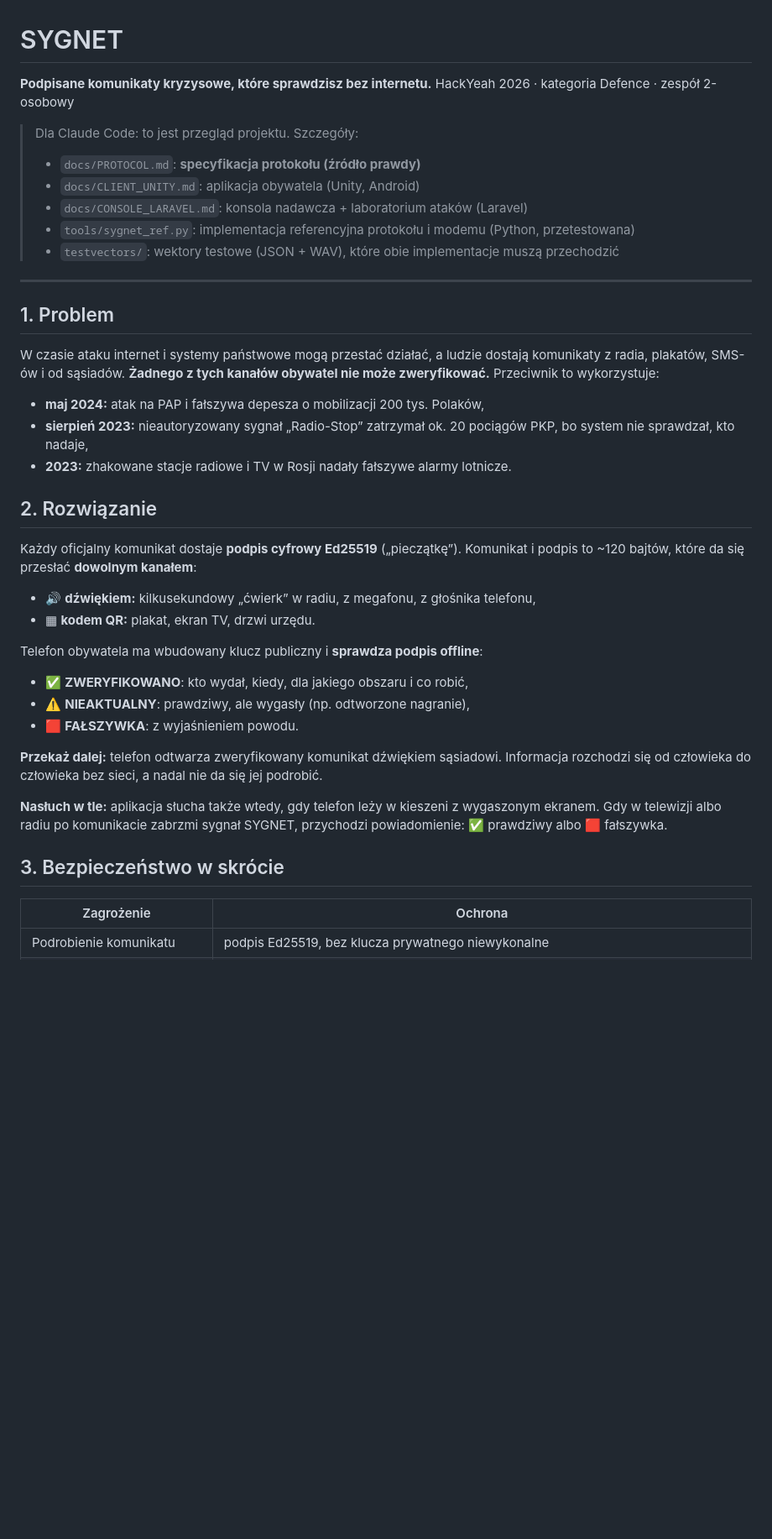
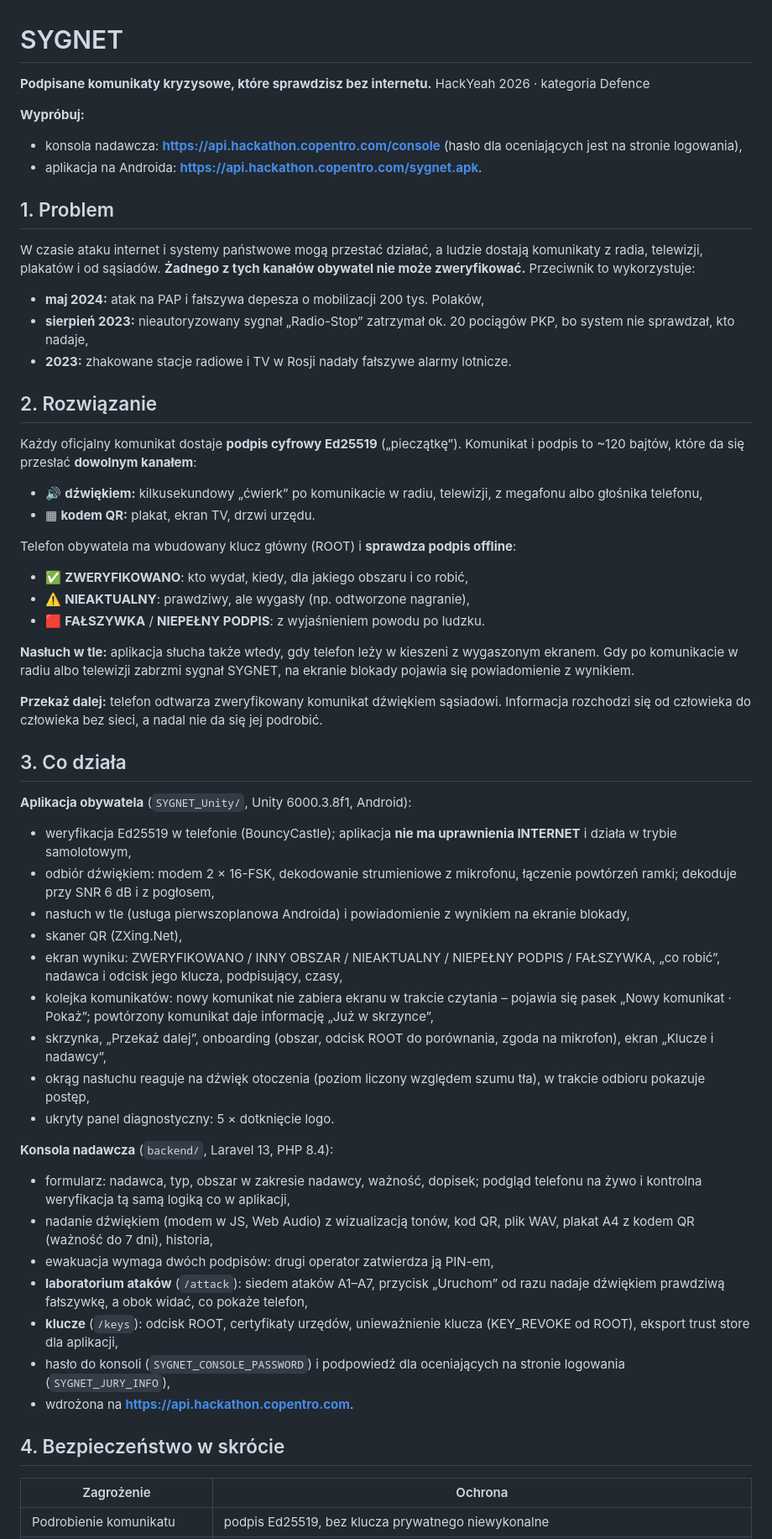
Before and after one commit to B0ZIA/SYGNET, a Markdown page: README.md, the part around one of its changes. Shown at 84% size. Drawn GitHub-style; blank space fills up the shorter version.

```diff
--- a/README.md
+++ b/README.md
@@ -1,20 +1,16 @@
 # SYGNET
 
 **Podpisane komunikaty kryzysowe, które sprawdzisz bez internetu.**
-HackYeah 2026 · kategoria Defence · zespół 2-osobowy
+HackYeah 2026 · kategoria Defence
 
-> Dla Claude Code: to jest przegląd projektu. Szczegóły:
-> - `docs/PROTOCOL.md`: **specyfikacja protokołu (źródło prawdy)**
-> - `docs/CLIENT_UNITY.md`: aplikacja obywatela (Unity, Android)
-> - `docs/CONSOLE_LARAVEL.md`: konsola nadawcza + laboratorium ataków (Laravel)
-> - `tools/sygnet_ref.py`: implementacja referencyjna protokołu i modemu (Python, przetestowana)
-> - `testvectors/`: wektory testowe (JSON + WAV), które obie implementacje muszą przechodzić
+**Wypróbuj:**
 
----
+- konsola nadawcza: **https://api.hackathon.copentro.com/console** (hasło dla oceniających jest na stronie logowania),
+- aplikacja na Androida: **https://api.hackathon.copentro.com/sygnet.apk**.
 
 ## 1. Problem
 
-W czasie ataku internet i systemy państwowe mogą przestać działać, a ludzie dostają komunikaty z radia, plakatów, SMS-ów i od sąsiadów. **Żadnego z tych kanałów obywatel nie może zweryfikować.** Przeciwnik to wykorzystuje:
+W czasie ataku internet i systemy państwowe mogą przestać działać, a ludzie dostają komunikaty z radia, telewizji, plakatów i od sąsiadów. **Żadnego z tych kanałów obywatel nie może zweryfikować.** Przeciwnik to wykorzystuje:
 
 - **maj 2024:** atak na PAP i fałszywa depesza o mobilizacji 200 tys. Polaków,
 - **sierpień 2023:** nieautoryzowany sygnał „Radio-Stop” zatrzymał ok. 20 pociągów PKP, bo system nie sprawdzał, kto nadaje,
@@ -24,20 +20,44 @@ W czasie ataku internet i systemy państwowe mogą przestać działać, a ludzie
 
 Każdy oficjalny komunikat dostaje **podpis cyfrowy Ed25519** („pieczątkę”). Komunikat i podpis to ~120 bajtów, które da się przesłać **dowolnym kanałem**:
 
-- 🔊 **dźwiękiem:** kilkusekundowy „ćwierk” w radiu, z megafonu, z głośnika telefonu,
+- 🔊 **dźwiękiem:** kilkusekundowy „ćwierk” po komunikacie w radiu, telewizji, z megafonu albo głośnika telefonu,
 - ▦ **kodem QR:** plakat, ekran TV, drzwi urzędu.
 
-Telefon obywatela ma wbudowany klucz publiczny i **sprawdza podpis offline**:
+Telefon obywatela ma wbudowany klucz główny (ROOT) i **sprawdza podpis offline**:
 
 - ✅ **ZWERYFIKOWANO**: kto wydał, kiedy, dla jakiego obszaru i co robić,
 - ⚠️ **NIEAKTUALNY**: prawdziwy, ale wygasły (np. odtworzone nagranie),
-- 🟥 **FAŁSZYWKA**: z wyjaśnieniem powodu.
+- 🟥 **FAŁSZYWKA** / **NIEPEŁNY PODPIS**: z wyjaśnieniem powodu po ludzku.
+
+**Nasłuch w tle:** aplikacja słucha także wtedy, gdy telefon leży w kieszeni z wygaszonym ekranem. Gdy po komunikacie w radiu albo telewizji zabrzmi sygnał SYGNET, na ekranie blokady pojawia się powiadomienie z wynikiem.
 
 **Przekaż dalej:** telefon odtwarza zweryfikowany komunikat dźwiękiem sąsiadowi. Informacja rozchodzi się od człowieka do człowieka bez sieci, a nadal nie da się jej podrobić.
 
-**Nasłuch w tle:** aplikacja słucha także wtedy, gdy telefon leży w kieszeni z wygaszonym ekranem. Gdy w telewizji albo radiu po komunikacie zabrzmi sygnał SYGNET, przychodzi powiadomienie: ✅ prawdziwy albo 🟥 fałszywka.
+## 3. Co działa
 
-## 3. Bezpieczeństwo w skrócie
+**Aplikacja obywatela** (`SYGNET_Unity/`, Unity 6000.3.8f1, Android):
+
+- weryfikacja Ed25519 w telefonie (BouncyCastle); aplikacja **nie ma uprawnienia INTERNET** i działa w trybie samolotowym,
+- odbiór dźwiękiem: modem 2 × 16-FSK, dekodowanie strumieniowe z mikrofonu, łączenie powtórzeń ramki; dekoduje przy SNR 6 dB i z pogłosem,
+- nasłuch w tle (usługa pierwszoplanowa Androida) i powiadomienie z wynikiem na ekranie blokady,
+- skaner QR (ZXing.Net),
+- ekran wyniku: ZWERYFIKOWANO / INNY OBSZAR / NIEAKTUALNY / NIEPEŁNY PODPIS / FAŁSZYWKA, „co robić”, nadawca i odcisk jego klucza, podpisujący, czasy,
+- kolejka komunikatów: nowy komunikat nie zabiera ekranu w trakcie czytania – pojawia się pasek „Nowy komunikat · Pokaż”; powtórzony komunikat daje informację „Już w skrzynce”,
+- skrzynka, „Przekaż dalej”, onboarding (obszar, odcisk ROOT do porównania, zgoda na mikrofon), ekran „Klucze i nadawcy”,
+- okrąg nasłuchu reaguje na dźwięk otoczenia (poziom liczony względem szumu tła), w trakcie odbioru pokazuje postęp,
+- ukryty panel diagnostyczny: 5 × dotknięcie logo.
+
+**Konsola nadawcza** (`backend/`, Laravel 13, PHP 8.4):
+
+- formularz: nadawca, typ, obszar w zakresie nadawcy, ważność, dopisek; podgląd telefonu na żywo i kontrolna weryfikacja tą samą logiką co w aplikacji,
+- nadanie dźwiękiem (modem w JS, Web Audio) z wizualizacją tonów, kod QR, plik WAV, plakat A4 z kodem QR (ważność do 7 dni), historia,
+- ewakuacja wymaga dwóch podpisów: drugi operator zatwierdza ją PIN-em,
+- **laboratorium ataków** (`/attack`): siedem ataków A1–A7, przycisk „Uruchom” od razu nadaje dźwiękiem prawdziwą fałszywkę, a obok widać, co pokaże telefon,
+- **klucze** (`/keys`): odcisk ROOT, certyfikaty urzędów, unieważnienie klucza (KEY_REVOKE od ROOT), eksport trust store dla aplikacji,
+- hasło do konsoli (`SYGNET_CONSOLE_PASSWORD`) i podpowiedź dla oceniających na stronie logowania (`SYGNET_JURY_INFO`),
+- wdrożona na **https://api.hackathon.copentro.com**.
+
+## 4. Bezpieczeństwo w skrócie
 
 | Zagrożenie | Ochrona |
 |---|---|
```
Also changed, not shown: other parts of README.md (+64 -70 lines).
